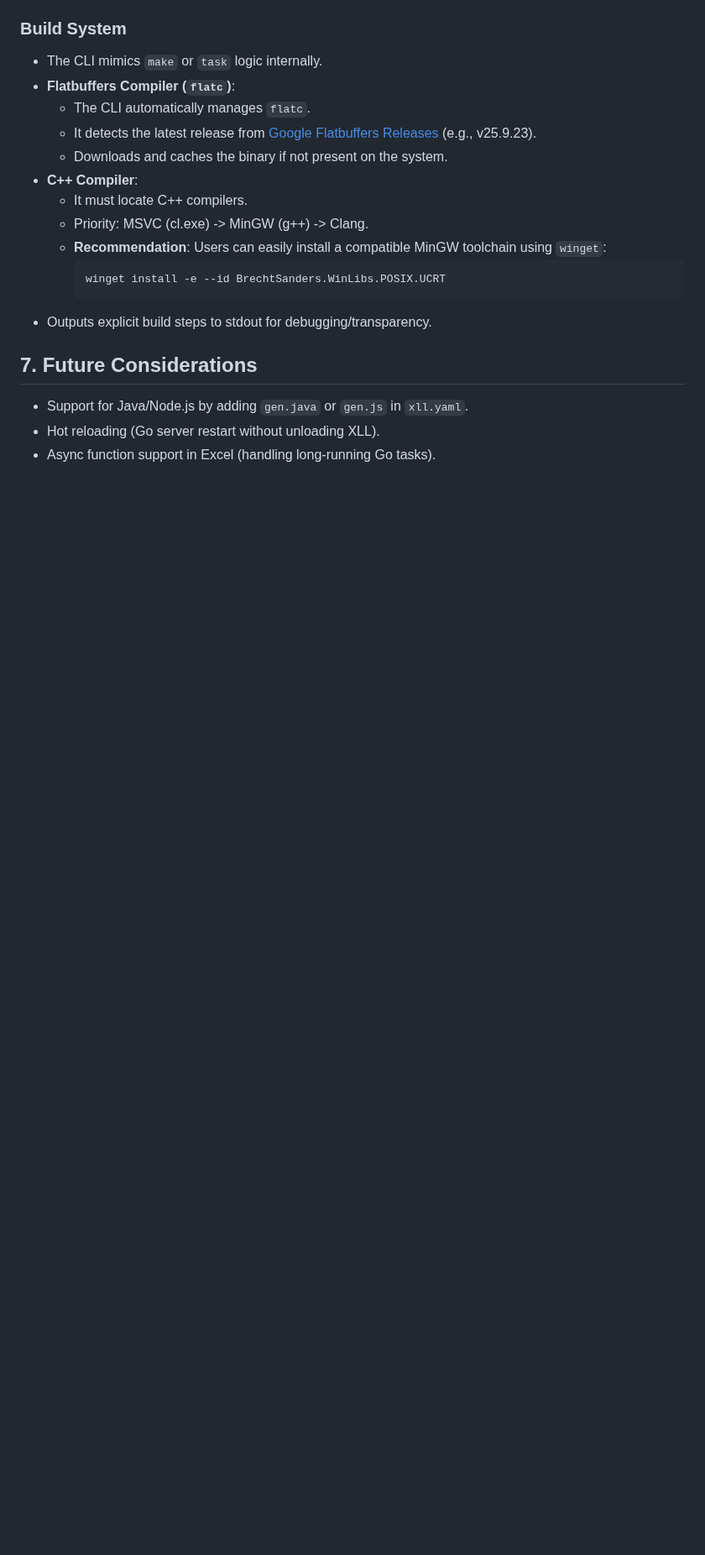
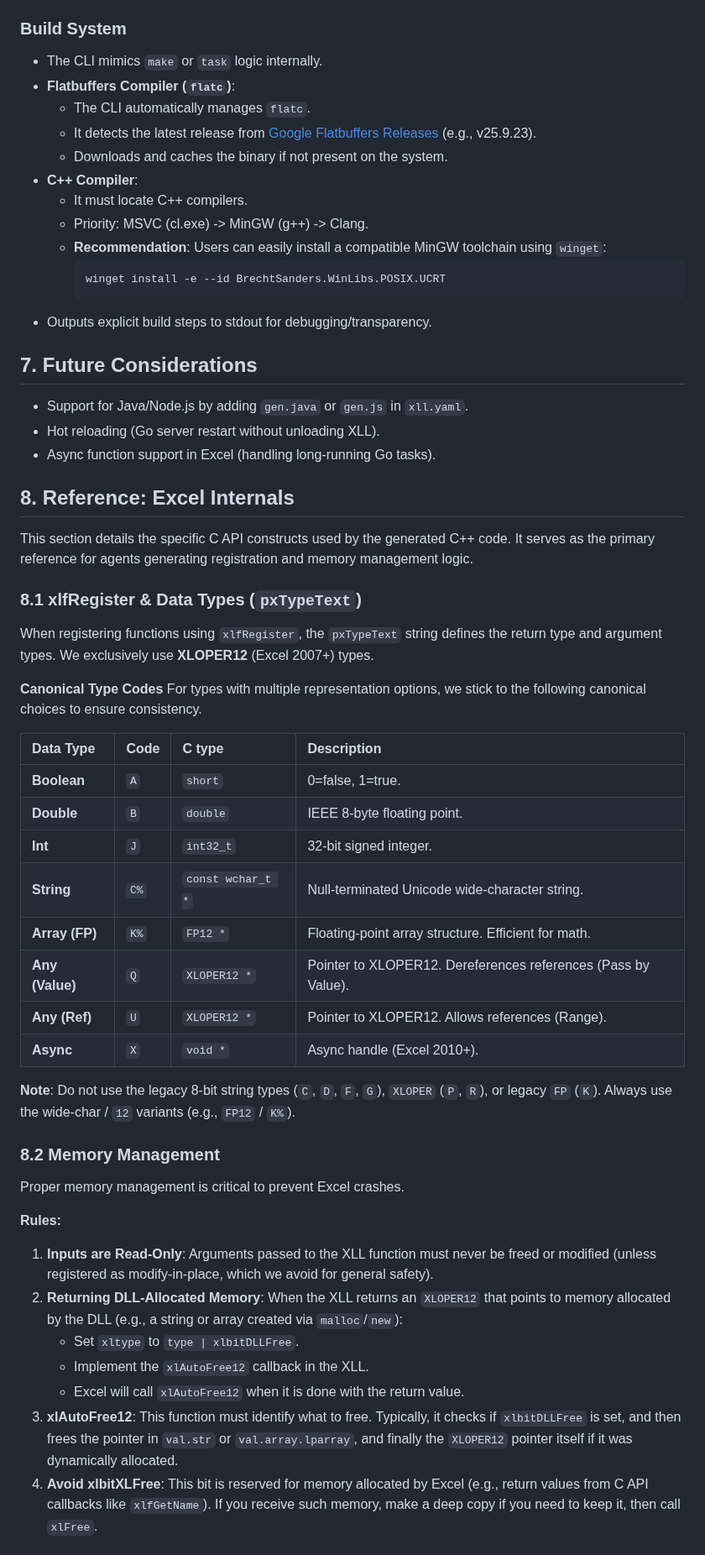
Before and after one commit to xll-gen/xll-gen, a Markdown page: AGENTS.md, the part around one of its changes. Shown at 84% size. Rendered like a GitHub page; blank space fills up the shorter version.

Commit message:
Update AGENTS.md with Excel C API internals
Added a new 'Reference: Excel Internals' section to AGENTS.md, detailing:
- Canonical `xlfRegister` type codes, strictly enforcing `XLOPER12` and `FP12`.
- Memory management rules regarding `xlbitDLLFree` and `xlAutoFree12`.
- A comprehensive list of `xlCVError` codes including newer error types.

```diff
--- a/AGENTS.md
+++ b/AGENTS.md
@@ -193,3 +193,41 @@ The C++ code must bridge Excel's `XLOPER12` types to Flatbuffers.
 -   Support for Java/Node.js by adding `gen.java` or `gen.js` in `xll.yaml`.
 -   Hot reloading (Go server restart without unloading XLL).
 -   Async function support in Excel (handling long-running Go tasks).
+
+## 8. Reference: Excel Internals
+
+This section details the specific C API constructs used by the generated C++ code. It serves as the primary reference for agents generating registration and memory management logic.
+
+### 8.1 xlfRegister & Data Types (`pxTypeText`)
+
+When registering functions using `xlfRegister`, the `pxTypeText` string defines the return type and argument types. We exclusively use **XLOPER12** (Excel 2007+) types.
+
+**Canonical Type Codes**
+For types with multiple representation options, we stick to the following canonical choices to ensure consistency.
+
+| Data Type | Code | C type | Description |
+| :--- | :--- | :--- | :--- |
+| **Boolean** | `A` | `short` | 0=false, 1=true. |
+| **Double** | `B` | `double` | IEEE 8-byte floating point. |
+| **Int** | `J` | `int32_t` | 32-bit signed integer. |
+| **String** | `C%` | `const wchar_t *` | Null-terminated Unicode wide-character string. |
+| **Array (FP)** | `K%` | `FP12 *` | Floating-point array structure. Efficient for math. |
+| **Any (Value)** | `Q` | `XLOPER12 *` | Pointer to XLOPER12. Dereferences references (Pass by Value). |
+| **Any (Ref)** | `U` | `XLOPER12 *` | Pointer to XLOPER12. Allows references (Range). |
+| **Async** | `X` | `void *` | Async handle (Excel 2010+). |
+
+**Note**: Do not use the legacy 8-bit string types (`C`, `D`, `F`, `G`), `XLOPER` (`P`, `R`), or legacy `FP` (`K`). Always use the wide-char / `12` variants (e.g., `FP12` / `K%`).
+
+### 8.2 Memory Management
+
+Proper memory management is critical to prevent Excel crashes.
+
+**Rules:**
+1.  **Inputs are Read-Only**: Arguments passed to the XLL function must never be freed or modified (unless registered as modify-in-place, which we avoid for general safety).
+2.  **Returning DLL-Allocated Memory**: When the XLL returns an `XLOPER12` that points to memory allocated by the DLL (e.g., a string or array created via `malloc`/`new`):
+    -   Set `xltype` to `type | xlbitDLLFree`.
+    -   Implement the `xlAutoFree12` callback in the XLL.
+    -   Excel will call `xlAutoFree12` when it is done with the return value.
+3.  **xlAutoFree12**: This function must identify what to free. Typically, it checks if `xlbitDLLFree` is set, and then frees the pointer in `val.str` or `val.array.lparray`, and finally the `XLOPER12` pointer itself if it was dynamically allocated.
+4.  **Avoid xlbitXLFree**: This bit is reserved for memory allocated by Excel (e.g., return values from C API callbacks like `xlfGetName`). If you receive such memory, make a deep copy if you need to keep it, then call `xlFree`.
+
```
Also changed, not shown: other parts of AGENTS.md (+20 -0 lines).
